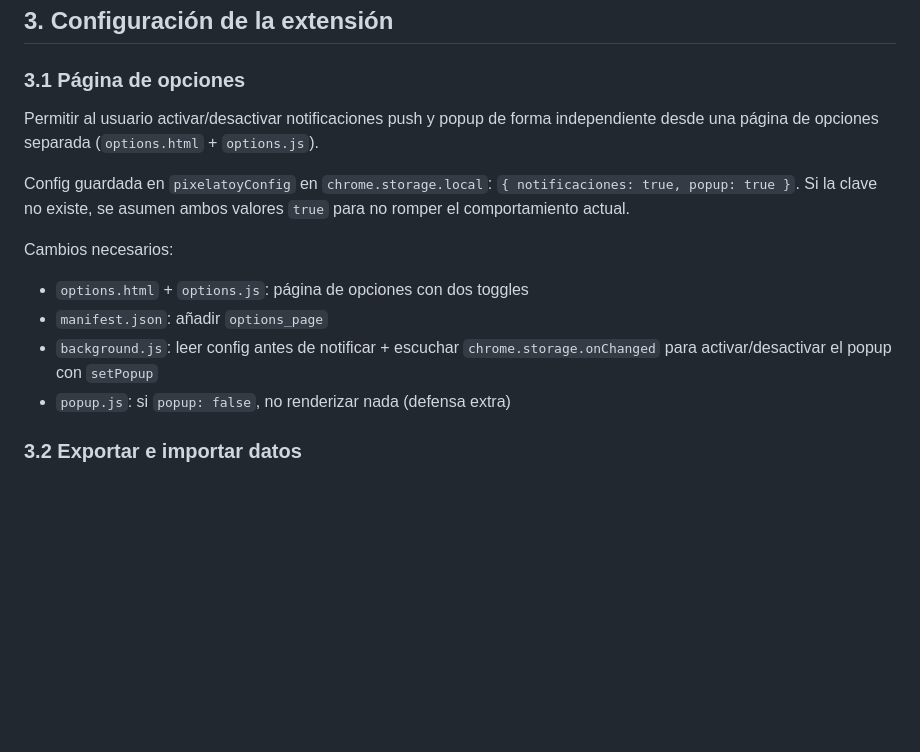
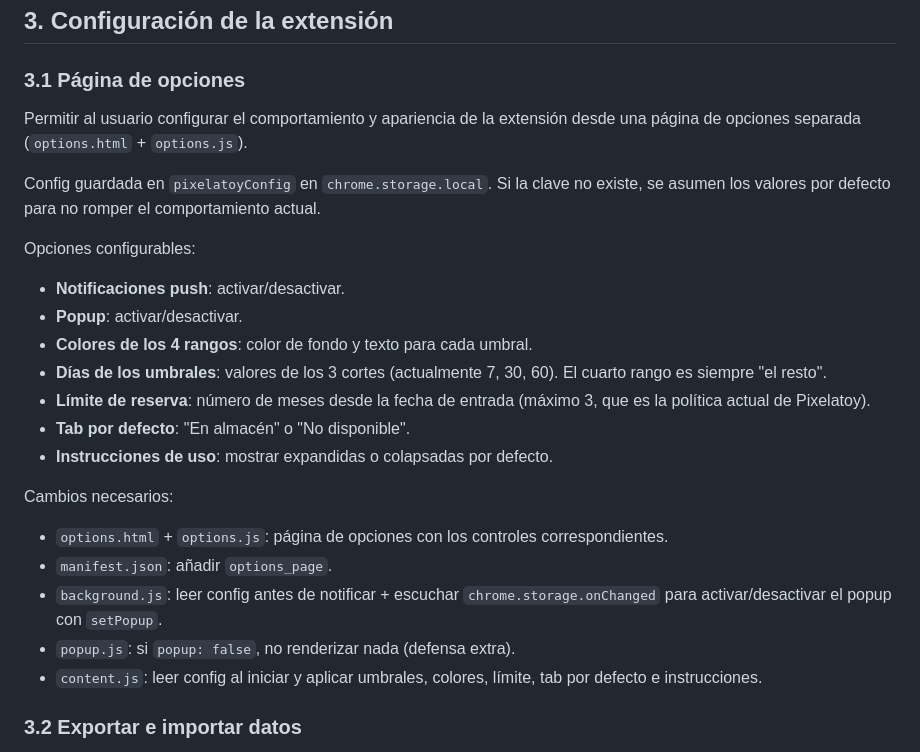
Before and after one commit to Vegekku/pixelatoy-extension, a Markdown page: IMPROVEMENTS.md, the part around the change. Drawn GitHub-style; blank space fills up the shorter version.

Commit message:
brainstorming: ampliar punto 3.1 con opciones configurables

```diff
--- a/IMPROVEMENTS.md
+++ b/IMPROVEMENTS.md
@@ -56,15 +56,25 @@ Implementación: tabla única con filas ocultas/mostradas por `display:none/bloc
 ## 3. Configuración de la extensión
 
 ### 3.1 Página de opciones
-Permitir al usuario activar/desactivar notificaciones push y popup de forma independiente desde una página de opciones separada (`options.html` + `options.js`).
+Permitir al usuario configurar el comportamiento y apariencia de la extensión desde una página de opciones separada (`options.html` + `options.js`).
 
-Config guardada en `pixelatoyConfig` en `chrome.storage.local`: `{ notificaciones: true, popup: true }`. Si la clave no existe, se asumen ambos valores `true` para no romper el comportamiento actual.
+Config guardada en `pixelatoyConfig` en `chrome.storage.local`. Si la clave no existe, se asumen los valores por defecto para no romper el comportamiento actual.
+
+Opciones configurables:
+- **Notificaciones push**: activar/desactivar.
+- **Popup**: activar/desactivar.
+- **Colores de los 4 rangos**: color de fondo y texto para cada umbral.
+- **Días de los umbrales**: valores de los 3 cortes (actualmente 7, 30, 60). El cuarto rango es siempre "el resto".
+- **Límite de reserva**: número de meses desde la fecha de entrada (máximo 3, que es la política actual de Pixelatoy).
+- **Tab por defecto**: "En almacén" o "No disponible".
+- **Instrucciones de uso**: mostrar expandidas o colapsadas por defecto.
 
 Cambios necesarios:
-- `options.html` + `options.js`: página de opciones con dos toggles
-- `manifest.json`: añadir `options_page`
-- `background.js`: leer config antes de notificar + escuchar `chrome.storage.onChanged` para activar/desactivar el popup con `setPopup`
-- `popup.js`: si `popup: false`, no renderizar nada (defensa extra)
+- `options.html` + `options.js`: página de opciones con los controles correspondientes.
+- `manifest.json`: añadir `options_page`.
+- `background.js`: leer config antes de notificar + escuchar `chrome.storage.onChanged` para activar/desactivar el popup con `setPopup`.
+- `popup.js`: si `popup: false`, no renderizar nada (defensa extra).
+- `content.js`: leer config al iniciar y aplicar umbrales, colores, límite, tab por defecto e instrucciones.
 
 ### 3.2 Exportar e importar datos
 Botón en la página de opciones para exportar los datos del storage a un fichero JSON y para importarlos. Útil como copia de seguridad antes de desinstalar o migrar a otro perfil de Chrome.
```
